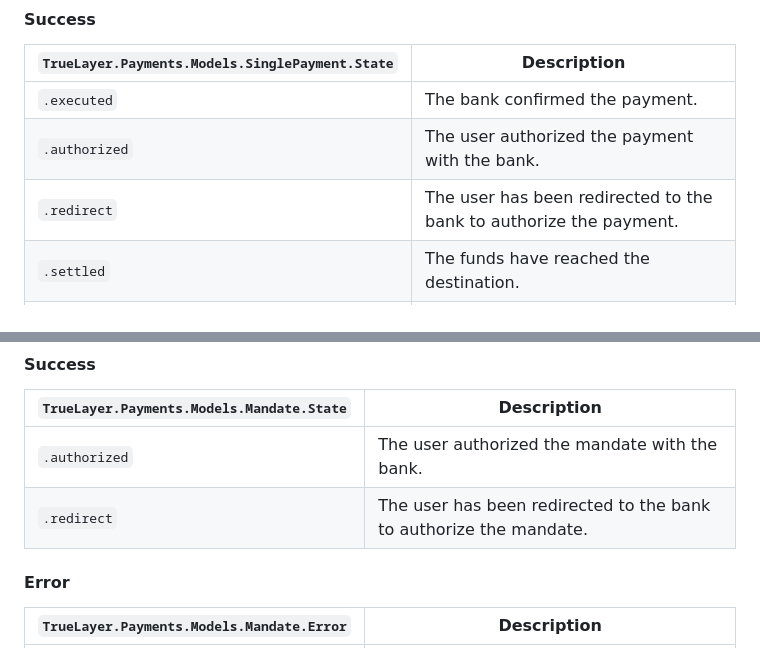
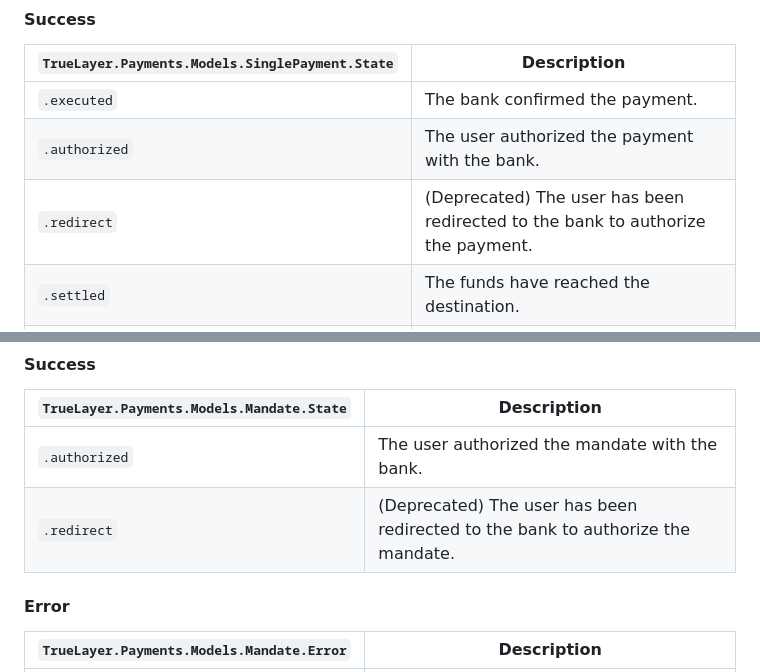
Before and after one commit to TrueLayer/TrueLayer-iOS-SDK, a Markdown page: docs/DOCUMENTATION.md, 2 parts joined by grey strips. GitHub-like rendering.

```diff
--- a/docs/DOCUMENTATION.md
+++ b/docs/DOCUMENTATION.md
@@ -52,7 +52,7 @@ When the user is redirected back to your app from their bank app or website, it
 | ------------- | -------------
 | `.executed` | The bank confirmed the payment.
 | `.authorized` | The user authorized the payment with the bank.
-| `.redirect` | The user has been redirected to the bank to authorize the payment.
+| `.redirect` | (Deprecated) The user has been redirected to the bank to authorize the payment.
 | `.settled` | The funds have reached the destination.
 | `.wait` | The SDK flow is complete, but a decoupled authorisation action is still pending with the user and/or the bank.
 
@@ -152,7 +152,7 @@ The parameters used in `TrueLayer.Payments.Models.Mandate.Context` are explained
 | `TrueLayer.Payments.Models.Mandate.State` | Description |
 | ------------- | -------------
 | `.authorized` | The user authorized the mandate with the bank.
-| `.redirect` | The user has been redirected to the bank to authorize the mandate.
+| `.redirect` | (Deprecated) The user has been redirected to the bank to authorize the mandate.
 
 #### Error
 
```
